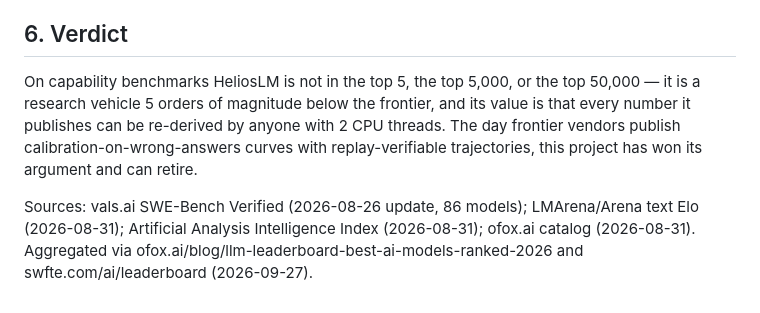
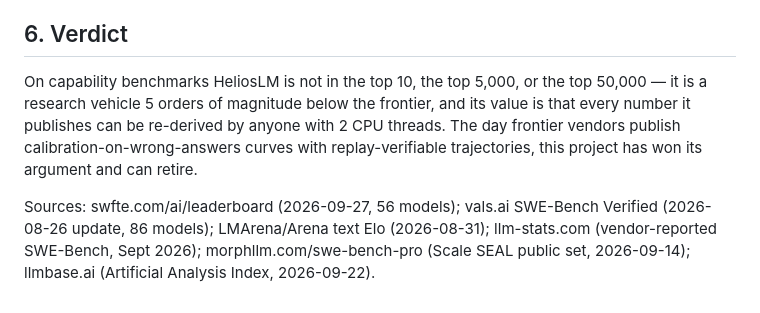
Before and after one commit to tonythetiger168/helioslm, a Markdown page: helioslm_v5/docs/benchmark_top5_2026-09-27.md, the part around one of its changes. Drawn GitHub-style.

```diff
--- a/helioslm_v5/docs/benchmark_top5_2026-09-27.md
+++ b/helioslm_v5/docs/benchmark_top5_2026-09-27.md
@@ -80,15 +92,15 @@ answers. Scripted policy oracles already exist for every family
 
 ## 6. Verdict
 
-On capability benchmarks HeliosLM is not in the top 5, the top 5,000,
+On capability benchmarks HeliosLM is not in the top 10, the top 5,000,
 or the top 50,000 — it is a research vehicle 5 orders of magnitude below
 the frontier, and its value is that every number it publishes can be
 re-derived by anyone with 2 CPU threads. The day frontier vendors publish
 calibration-on-wrong-answers curves with replay-verifiable trajectories,
 this project has won its argument and can retire.
 
-Sources: vals.ai SWE-Bench Verified (2026-08-26 update, 86 models);
-LMArena/Arena text Elo (2026-08-31); Artificial Analysis Intelligence
-Index (2026-08-31); ofox.ai catalog (2026-08-31). Aggregated via
-ofox.ai/blog/llm-leaderboard-best-ai-models-ranked-2026 and
-swfte.com/ai/leaderboard (2026-09-27).
+Sources: swfte.com/ai/leaderboard (2026-09-27, 56 models); vals.ai
+SWE-Bench Verified (2026-08-26 update, 86 models); LMArena/Arena text
+Elo (2026-08-31); llm-stats.com (vendor-reported SWE-Bench, Sept 2026);
+morphllm.com/swe-bench-pro (Scale SEAL public set, 2026-09-14);
+llmbase.ai (Artificial Analysis Index, 2026-09-22).
```
Also changed, not shown: other parts of helioslm_v5/docs/benchmark_top5_2026-09-27.md (+37 -25 lines).
